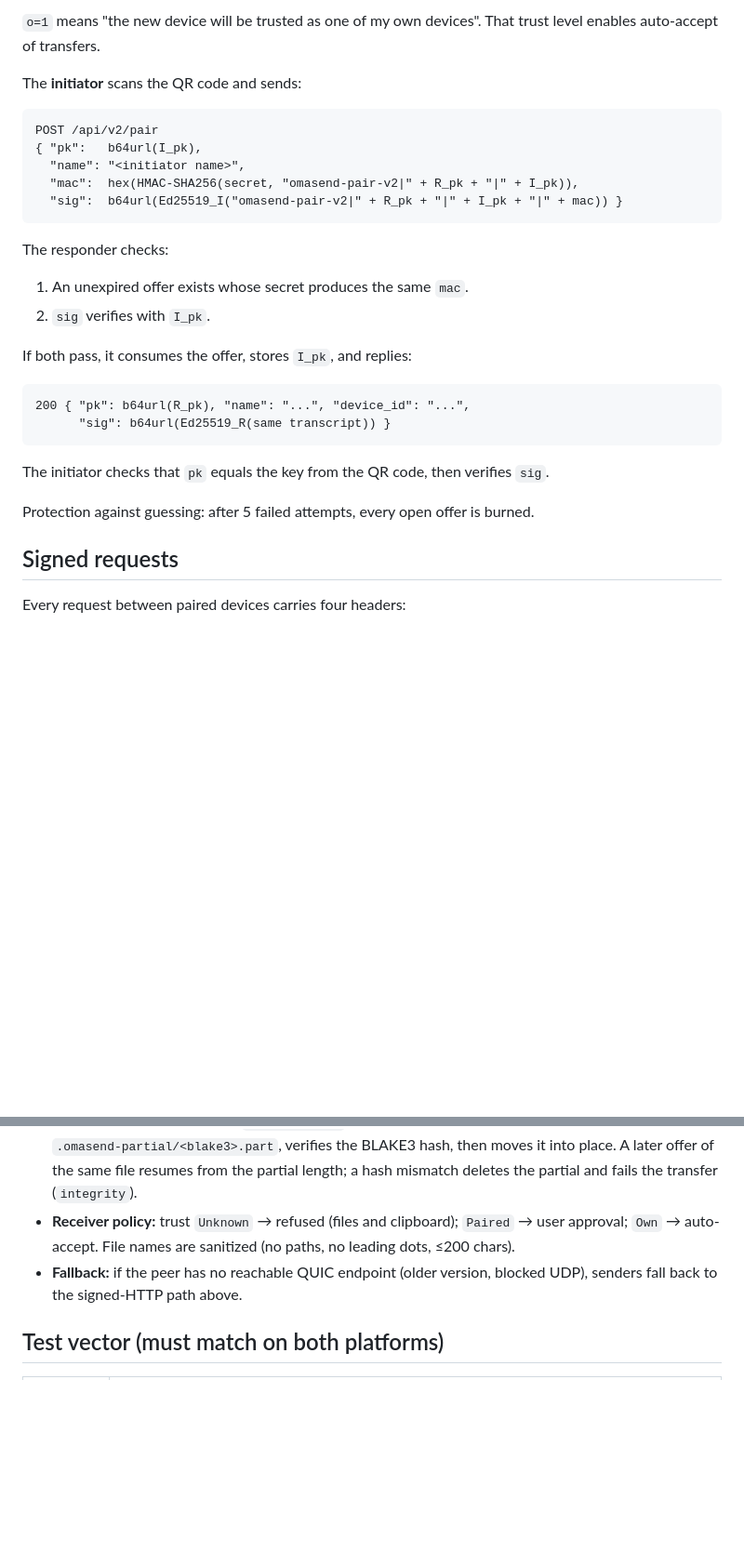
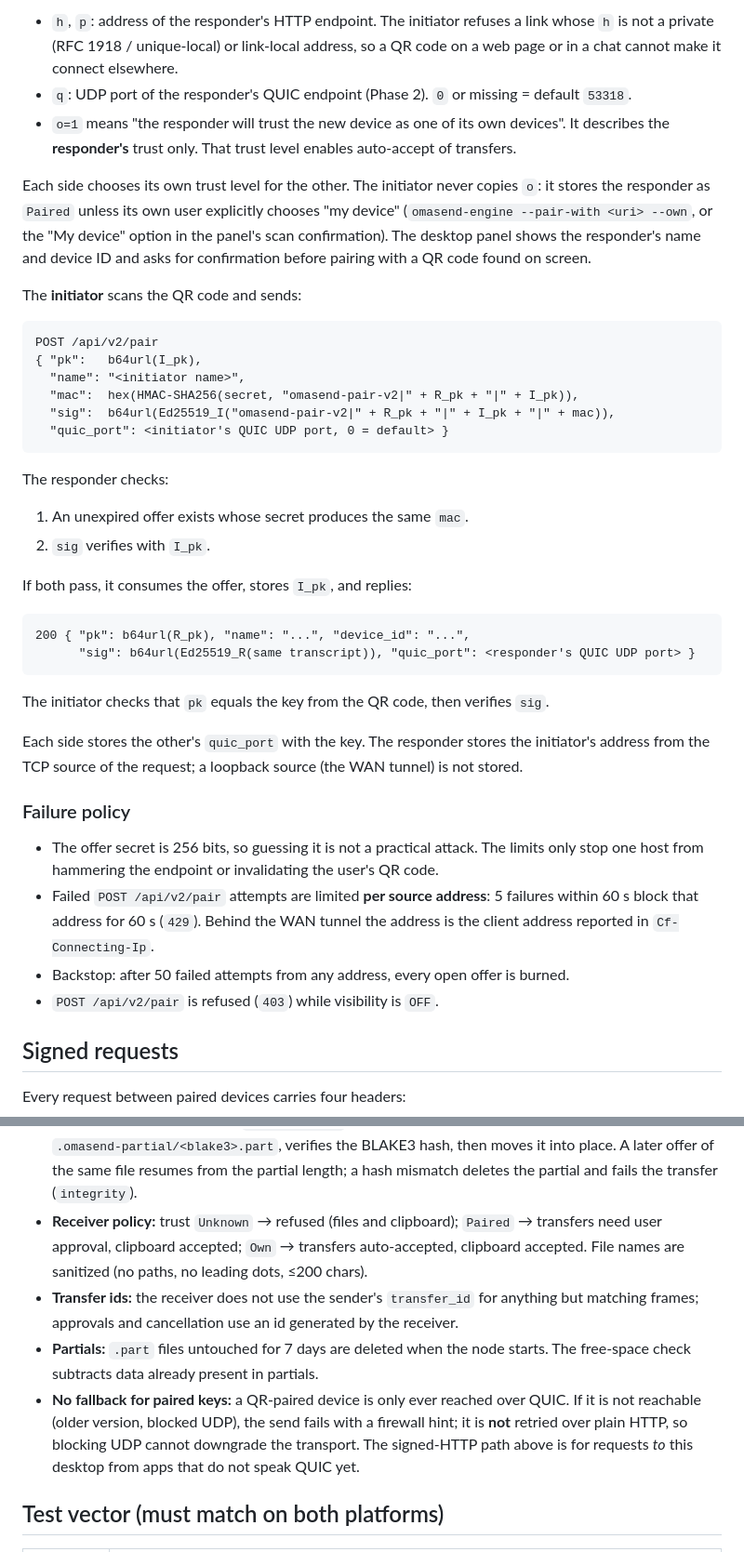
Before and after one commit to ozdil/omarchy-omasend, a Markdown page: PROTOCOL_V2.md, 2 parts joined by grey strips. Shown at 93% size. Rendered like a GitHub page; blank space fills up the shorter version.

````diff
--- a/PROTOCOL_V2.md
+++ b/PROTOCOL_V2.md
@@ -33,7 +33,17 @@ omasend://pair?v=2&pk=<b64url R_pk>&s=<b64url 32-byte secret>&h=<ip>&p=<port>&n=
 ```
 
-`o=1` means "the new device will be trusted as one of my own devices". That trust level
-enables auto-accept of transfers.
+- `h`, `p`: address of the responder's HTTP endpoint. The initiator refuses a link whose `h` is
+  not a private (RFC 1918 / unique-local) or link-local address, so a QR code on a web page or in
+  a chat cannot make it connect elsewhere.
+- `q`: UDP port of the responder's QUIC endpoint (Phase 2). `0` or missing = default `53318`.
+- `o=1` means "the responder will trust the new device as one of its own devices". It describes
+  the **responder's** trust only. That trust level enables auto-accept of transfers.
+
+Each side chooses its own trust level for the other. The initiator never copies `o`: it stores
+the responder as `Paired` unless its own user explicitly chooses "my device"
+(`omasend-engine --pair-with <uri> --own`, or the "My device" option in the panel's scan
+confirmation). The desktop panel shows the responder's name and device ID and asks for
+confirmation before pairing with a QR code found on screen.
 
 The **initiator** scans the QR code and sends:
 
@@ -42,7 +52,8 @@ POST /api/v2/pair
 { "pk":   b64url(I_pk),
   "name": "<initiator name>",
   "mac":  hex(HMAC-SHA256(secret, "omasend-pair-v2|" + R_pk + "|" + I_pk)),
-  "sig":  b64url(Ed25519_I("omasend-pair-v2|" + R_pk + "|" + I_pk + "|" + mac)) }
+  "sig":  b64url(Ed25519_I("omasend-pair-v2|" + R_pk + "|" + I_pk + "|" + mac)),
+  "quic_port": <initiator's QUIC UDP port, 0 = default> }
 ```
 
 The responder checks:
@@ -54,12 +65,23 @@ If both pass, it consumes the offer, stores `I_pk`, and replies:
 
 ```
 200 { "pk": b64url(R_pk), "name": "...", "device_id": "...",
-      "sig": b64url(Ed25519_R(same transcript)) }
+      "sig": b64url(Ed25519_R(same transcript)), "quic_port": <responder's QUIC UDP port> }
 ```
 
 The initiator checks that `pk` equals the key from the QR code, then verifies `sig`.
 
-Protection against guessing: after 5 failed attempts, every open offer is burned.
+Each side stores the other's `quic_port` with the key. The responder stores the initiator's
+address from the TCP source of the request; a loopback source (the WAN tunnel) is not stored.
+
+### Failure policy
+
+- The offer secret is 256 bits, so guessing it is not a practical attack. The limits only
+  stop one host from hammering the endpoint or invalidating the user's QR code.
+- Failed `POST /api/v2/pair` attempts are limited **per source address**: 5 failures within
+  60 s block that address for 60 s (`429`). Behind the WAN tunnel the address is the client
+  address reported in `Cf-Connecting-Ip`.
+- Backstop: after 50 failed attempts from any address, every open offer is burned.
+- `POST /api/v2/pair` is refused (`403`) while visibility is `OFF`.
 
 ## Signed requests
 
@@ -128,10 +192,17 @@ shared Rust crate `core/` is used by the desktop engine directly and by Android
   `.omasend-partial/<blake3>.part`, verifies the BLAKE3 hash, then moves it into place.
   A later offer of the same file resumes from the partial length; a hash mismatch deletes the
   partial and fails the transfer (`integrity`).
-- **Receiver policy:** trust `Unknown` → refused (files and clipboard); `Paired` → user approval;
-  `Own` → auto-accept. File names are sanitized (no paths, no leading dots, ≤200 chars).
-- **Fallback:** if the peer has no reachable QUIC endpoint (older version, blocked UDP), senders
-  fall back to the signed-HTTP path above.
+- **Receiver policy:** trust `Unknown` → refused (files and clipboard); `Paired` → transfers need
+  user approval, clipboard accepted; `Own` → transfers auto-accepted, clipboard accepted. File
+  names are sanitized (no paths, no leading dots, ≤200 chars).
+- **Transfer ids:** the receiver does not use the sender's `transfer_id` for anything but
+  matching frames; approvals and cancellation use an id generated by the receiver.
+- **Partials:** `.part` files untouched for 7 days are deleted when the node starts. The
+  free-space check subtracts data already present in partials.
+- **No fallback for paired keys:** a QR-paired device is only ever reached over QUIC. If it is not
+  reachable (older version, blocked UDP), the send fails with a firewall hint; it is **not**
+  retried over plain HTTP, so blocking UDP cannot downgrade the transport. The signed-HTTP path
+  above is for requests *to* this desktop from apps that do not speak QUIC yet.
 
 ## Test vector (must match on both platforms)
 
````
Also changed, not shown: other parts of PROTOCOL_V2.md (+44 -2 lines).
